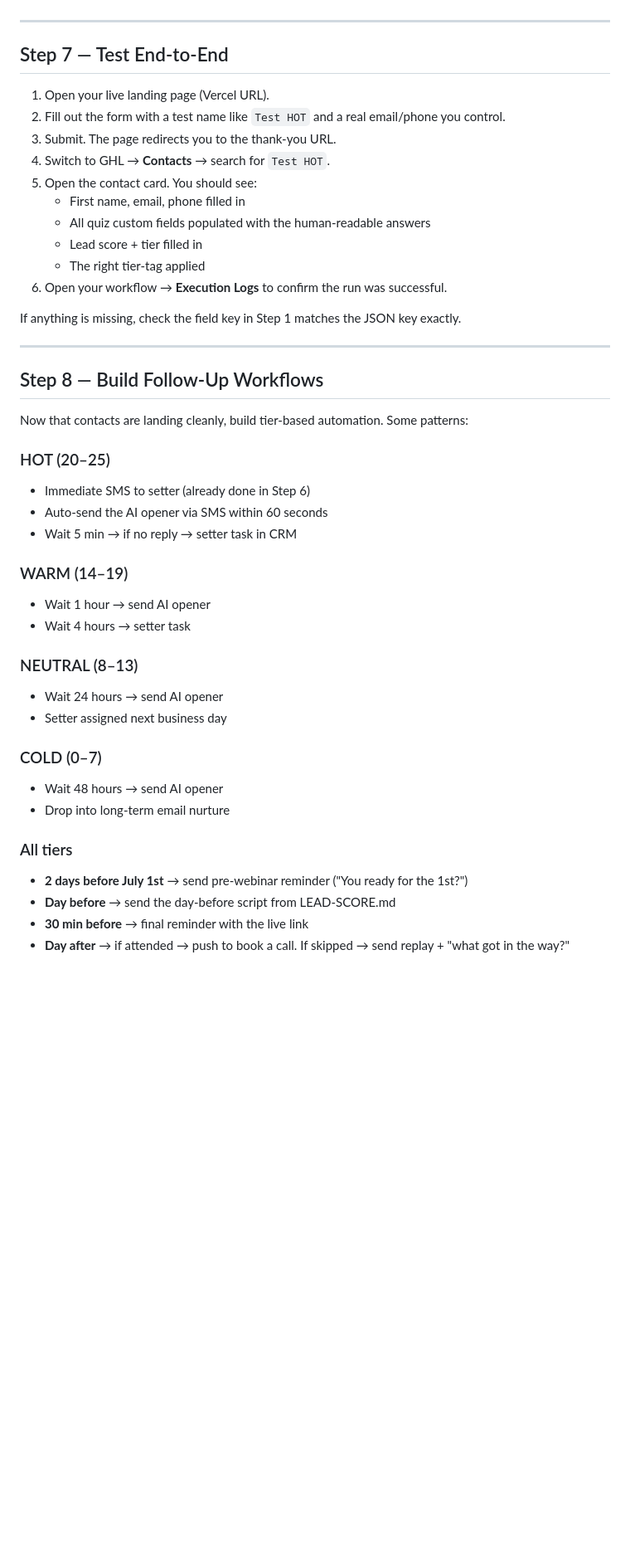
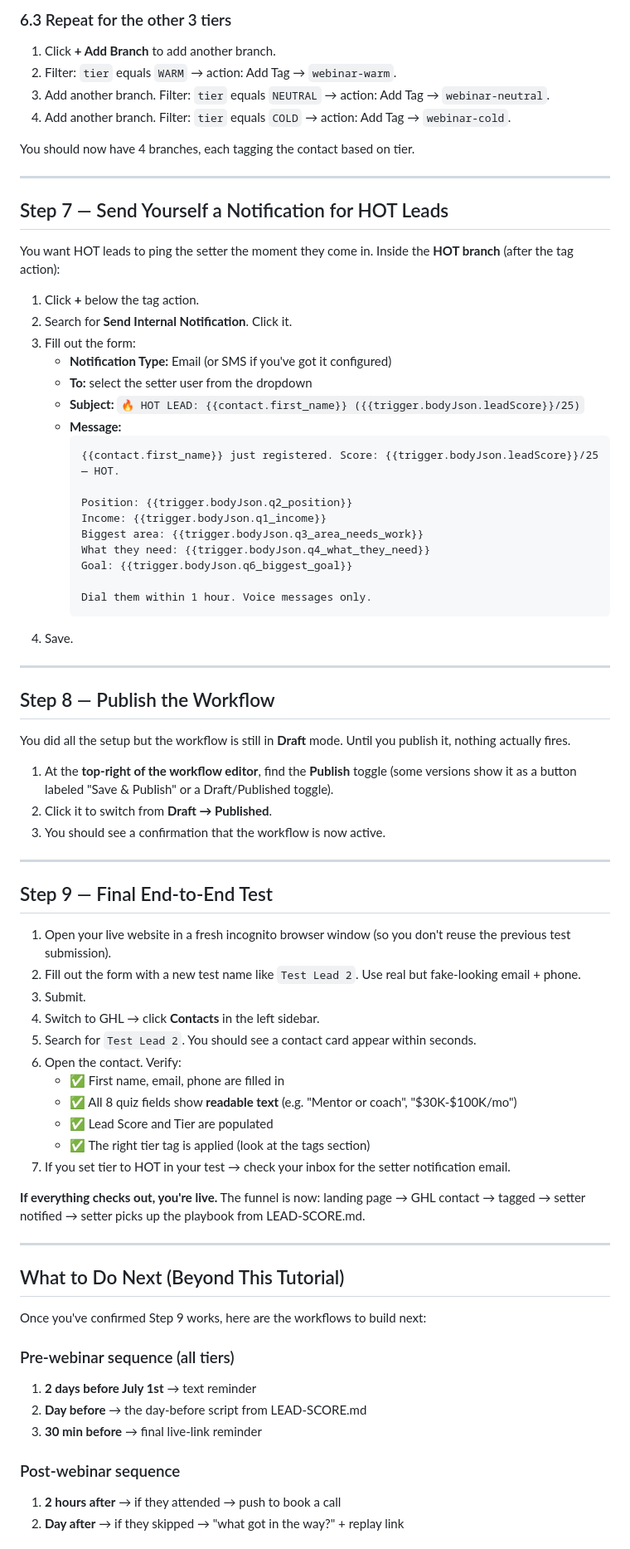
Before and after one commit to wyderkafabian66-cyber/king-azoulay-webinar, a Markdown page: GHL-SETUP.md, the part around one of its changes. Shown at 83% size. Drawn GitHub-style; blank space fills up the shorter version.

````diff
--- a/GHL-SETUP.md
+++ b/GHL-SETUP.md
@@ -167,46 +249,78 @@ You want HOT leads to ping the setter immediately so they hit them within 1 hour
+### 6.3 Repeat for the other 3 tiers
+
+1. Click **+ Add Branch** to add another branch.
+2. Filter: `tier` equals `WARM` → action: Add Tag → `webinar-warm`.
+3. Add another branch. Filter: `tier` equals `NEUTRAL` → action: Add Tag → `webinar-neutral`.
+4. Add another branch. Filter: `tier` equals `COLD` → action: Add Tag → `webinar-cold`.
+
+You should now have 4 branches, each tagging the contact based on tier.
 
 ---
 
-## Step 7 — Test End-to-End
+## Step 7 — Send Yourself a Notification for HOT Leads
 
-1. Open your live landing page (Vercel URL).
-2. Fill out the form with a test name like `Test HOT` and a real email/phone you control.
-3. Submit. The page redirects you to the thank-you URL.
-4. Switch to GHL → **Contacts** → search for `Test HOT`.
-5. Open the contact card. You should see:
-   * First name, email, phone filled in
-   * All quiz custom fields populated with the human-readable answers
-   * Lead score + tier filled in
-   * The right tier-tag applied
-6. Open your workflow → **Execution Logs** to confirm the run was successful.
+You want HOT leads to ping the setter the moment they come in. Inside the **HOT branch** (after the tag action):
 
-If anything is missing, check the field key in Step 1 matches the JSON key exactly.
+1. Click **+** below the tag action.
+2. Search for **Send Internal Notification**. Click it.
+3. Fill out the form:
+   * **Notification Type:** Email (or SMS if you've got it configured)
+   * **To:** select the setter user from the dropdown
+   * **Subject:** `🔥 HOT LEAD: {{contact.first_name}} ({{trigger.bodyJson.leadScore}}/25)`
+   * **Message:**
+     ```
+     {{contact.first_name}} just registered. Score: {{trigger.bodyJson.leadScore}}/25 — HOT.
+
+     Position: {{trigger.bodyJson.q2_position}}
+     Income: {{trigger.bodyJson.q1_income}}
+     Biggest area: {{trigger.bodyJson.q3_area_needs_work}}
+     What they need: {{trigger.bodyJson.q4_what_they_need}}
+     Goal: {{trigger.bodyJson.q6_biggest_goal}}
+
+     Dial them within 1 hour. Voice messages only.
+     ```
+4. Save.
 
 ---
 
-## Step 8 — Build Follow-Up Workflows
+## Step 8 — Publish the Workflow
 
-Now that contacts are landing cleanly, build tier-based automation. Some patterns:
+You did all the setup but the workflow is still in **Draft** mode. Until you publish it, nothing actually fires.
 
-### HOT (20–25)
-* Immediate SMS to setter (already done in Step 6)
-* Auto-send the AI opener via SMS within 60 seconds
-* Wait 5 min → if no reply → setter task in CRM
+1. At the **top-right of the workflow editor**, find the **Publish** toggle (some versions show it as a button labeled "Save & Publish" or a Draft/Published toggle).
+2. Click it to switch from **Draft → Published**.
+3. You should see a confirmation that the workflow is now active.
 
-### WARM (14–19)
-* Wait 1 hour → send AI opener
-* Wait 4 hours → setter task
+---
 
-### NEUTRAL (8–13)
-* Wait 24 hours → send AI opener
-* Setter assigned next business day
+## Step 9 — Final End-to-End Test
 
-### COLD (0–7)
-* Wait 48 hours → send AI opener
-* Drop into long-term email nurture
+1. Open your live website in a fresh incognito browser window (so you don't reuse the previous test submission).
+2. Fill out the form with a new test name like `Test Lead 2`. Use real but fake-looking email + phone.
+3. Submit.
+4. Switch to GHL → click **Contacts** in the left sidebar.
+5. Search for `Test Lead 2`. You should see a contact card appear within seconds.
+6. Open the contact. Verify:
+   * ✅ First name, email, phone are filled in
+   * ✅ All 8 quiz fields show **readable text** (e.g. "Mentor or coach", "$30K-$100K/mo")
+   * ✅ Lead Score and Tier are populated
+   * ✅ The right tier tag is applied (look at the tags section)
+7. If you set tier to HOT in your test → check your inbox for the setter notification email.
 
-### All tiers
-* **2 days before July 1st** → send pre-webinar reminder ("You ready for the 1st?")
-* **Day before** → send the day-before script from LEAD-SCORE.md
-* **30 min before** → final reminder with the live link
-* **Day after** → if attended → push to book a call. If skipped → send replay + "what got in the way?"
+**If everything checks out, you're live.** The funnel is now: landing page → GHL contact → tagged → setter notified → setter picks up the playbook from LEAD-SCORE.md.
+
+---
+
+## What to Do Next (Beyond This Tutorial)
+
+Once you've confirmed Step 9 works, here are the workflows to build next:
+
+### Pre-webinar sequence (all tiers)
+1. **2 days before July 1st** → text reminder
+2. **Day before** → the day-before script from LEAD-SCORE.md
+3. **30 min before** → final live-link reminder
+
+### Post-webinar sequence
+1. **2 hours after** → if they attended → push to book a call
+2. **Day after** → if they skipped → "what got in the way?" + replay link
+
````
Also changed, not shown: other parts of GHL-SETUP.md (+235 -150 lines).
